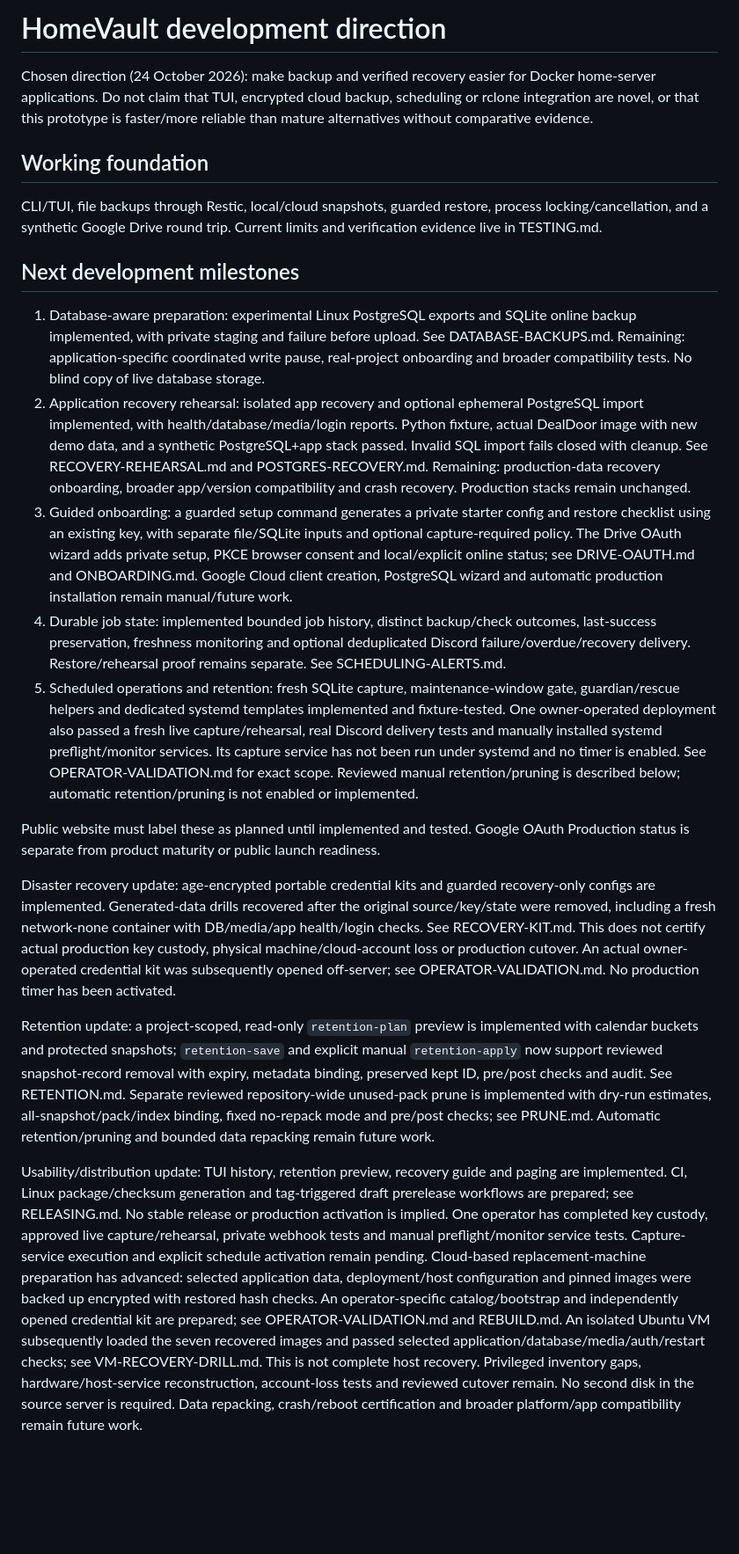
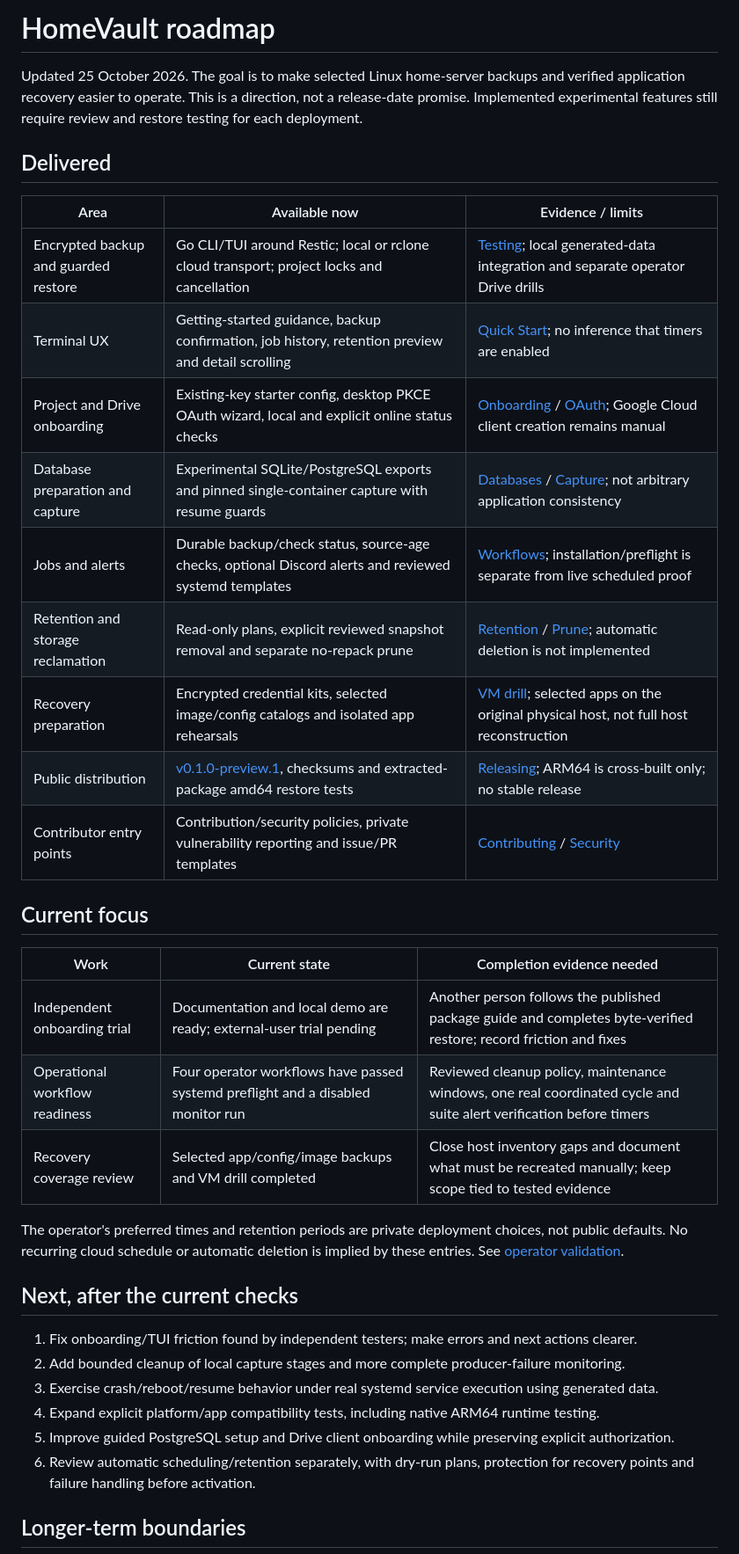
Before and after one commit to iceswift/homevault, a Markdown page: docs/ROADMAP.md, the part around the change printed below. Shown: that part at 88% size. GitHub-like rendering; blank space fills up the shorter version.

```diff
--- a/docs/ROADMAP.md
+++ b/docs/ROADMAP.md
@@ -1,51 +1,44 @@
-# HomeVault development direction
+# HomeVault roadmap
 
-Chosen direction (24 October 2026): make backup and verified recovery easier for Docker home-server applications. Do not claim that TUI, encrypted cloud backup, scheduling or rclone integration are novel, or that this prototype is faster/more reliable than mature alternatives without comparative evidence.
+Updated 25 October 2026. The goal is to make selected Linux home-server backups
+and verified application recovery easier to operate. This is a direction, not a
+release-date promise. Implemented experimental features still require review and
+restore testing for each deployment.
 
-## Working foundation
+## Delivered
 
-CLI/TUI, file backups through Restic, local/cloud snapshots, guarded restore, process locking/cancellation, and a synthetic Google Drive round trip. Current limits and verification evidence live in TESTING.md.
+| Area | Available now | Evidence / limits |
+| --- | --- | --- |
+| Encrypted backup and guarded restore | Go CLI/TUI around Restic; local or rclone cloud transport; project locks and cancellation | [Testing](TESTING.md); local generated-data integration and separate operator Drive drills |
+| Terminal UX | Getting-started guidance, backup confirmation, job history, retention preview and detail scrolling | [Quick Start](QUICKSTART.md); no inference that timers are enabled |
+| Project and Drive onboarding | Existing-key starter config, desktop PKCE OAuth wizard, local and explicit online status checks | [Onboarding](ONBOARDING.md) / [OAuth](DRIVE-OAUTH.md); Google Cloud client creation remains manual |
+| Database preparation and capture | Experimental SQLite/PostgreSQL exports and pinned single-container capture with resume guards | [Databases](DATABASE-BACKUPS.md) / [Capture](FRESH-CAPTURE.md); not arbitrary application consistency |
+| Jobs and alerts | Durable backup/check status, source-age checks, optional Discord alerts and reviewed systemd templates | [Workflows](PLANNED-WORKFLOWS.md); installation/preflight is separate from live scheduled proof |
+| Retention and storage reclamation | Read-only plans, explicit reviewed snapshot removal and separate no-repack prune | [Retention](RETENTION.md) / [Prune](PRUNE.md); automatic deletion is not implemented |
+| Recovery preparation | Encrypted credential kits, selected image/config catalogs and isolated app rehearsals | [VM drill](VM-RECOVERY-DRILL.md); selected apps on the original physical host, not full host reconstruction |
+| Public distribution | [v0.1.0-preview.1](https://github.com/iceswift/homevault/releases/tag/v0.1.0-preview.1), checksums and extracted-package amd64 restore tests | [Releasing](RELEASING.md); ARM64 is cross-built only; no stable release |
+| Contributor entry points | Contribution/security policies, private vulnerability reporting and issue/PR templates | [Contributing](../CONTRIBUTING.md) / [Security](../SECURITY.md) |
 
-## Next development milestones
+## Current focus
 
-1. Database-aware preparation: experimental Linux PostgreSQL exports and SQLite online backup implemented, with private staging and failure before upload. See DATABASE-BACKUPS.md. Remaining: application-specific coordinated write pause, real-project onboarding and broader compatibility tests. No blind copy of live database storage.
-2. Application recovery rehearsal: isolated app recovery and optional ephemeral PostgreSQL import implemented, with health/database/media/login reports. Python fixture, actual DealDoor image with new demo data, and a synthetic PostgreSQL+app stack passed. Invalid SQL import fails closed with cleanup. See RECOVERY-REHEARSAL.md and POSTGRES-RECOVERY.md. Remaining: production-data recovery onboarding, broader app/version compatibility and crash recovery. Production stacks remain unchanged.
-3. Guided onboarding: a guarded setup command generates a private starter config and restore checklist using an existing key, with separate file/SQLite inputs and optional capture-required policy. The Drive OAuth wizard adds private setup, PKCE browser consent and local/explicit online status; see DRIVE-OAUTH.md and ONBOARDING.md. Google Cloud client creation, PostgreSQL wizard and automatic production installation remain manual/future work.
-4. Durable job state: implemented bounded job history, distinct backup/check outcomes, last-success preservation, freshness monitoring and optional deduplicated Discord failure/overdue/recovery delivery. Restore/rehearsal proof remains separate. See SCHEDULING-ALERTS.md.
-5. Scheduled operations and retention: fresh SQLite capture, maintenance-window gate, guardian/rescue helpers and dedicated systemd templates implemented and fixture-tested. One owner-operated deployment also passed a fresh live capture/rehearsal, real Discord delivery tests and manually installed systemd preflight/monitor services. Its capture service has not been run under systemd and no timer is enabled. See OPERATOR-VALIDATION.md for exact scope. Reviewed manual retention/pruning is described below; automatic retention/pruning is not enabled or implemented.
+| Work | Current state | Completion evidence needed |
+| --- | --- | --- |
+| Independent onboarding trial | Documentation and local demo are ready; external-user trial pending | Another person follows the published package guide and completes byte-verified restore; record friction and fixes |
+| Operational workflow readiness | Four operator workflows have passed systemd preflight and a disabled monitor run | Reviewed cleanup policy, maintenance windows, one real coordinated cycle and suite alert verification before timers |
+| Recovery coverage review | Selected app/config/image backups and VM drill completed | Close host inventory gaps and document what must be recreated manually; keep scope tied to tested evidence |
 
-Public website must label these as planned until implemented and tested. Google OAuth Production status is separate from product maturity or public launch readiness.
+The operator's preferred times and retention periods are private deployment
+choices, not public defaults. No recurring cloud schedule or automatic deletion
+is implied by these entries. See [operator validation](OPERATOR-VALIDATION.md).
 
-Disaster recovery update: age-encrypted portable credential kits and guarded
-recovery-only configs are implemented. Generated-data drills recovered after the
-original source/key/state were removed, including a fresh network-none container
-with DB/media/app health/login checks. See RECOVERY-KIT.md. This does not certify
-actual production key custody, physical machine/cloud-account loss or production
-cutover. An actual owner-operated credential kit was subsequently opened off-server;
-see OPERATOR-VALIDATION.md. No production timer has been activated.
+## Next, after the current checks
 
-Retention update: a project-scoped, read-only `retention-plan` preview is implemented
-with calendar buckets and protected snapshots; `retention-save` and explicit manual
-`retention-apply` now support reviewed snapshot-record removal with expiry, metadata
-binding, preserved kept ID, pre/post checks and audit. See RETENTION.md. Separate
-reviewed repository-wide unused-pack prune is implemented with dry-run estimates,
-all-snapshot/pack/index binding, fixed no-repack mode and pre/post checks; see
-PRUNE.md. Automatic retention/pruning and bounded data repacking remain future work.
+1. Fix onboarding/TUI friction found by independent testers; make errors and next actions clearer.
+2. Add bounded cleanup of local capture stages and more complete producer-failure monitoring.
+3. Exercise crash/reboot/resume behavior under real systemd service execution using generated data.
+4. Expand explicit platform/app compatibility tests, including native ARM64 runtime testing.
+5. Improve guided PostgreSQL setup and Drive client onboarding while preserving explicit authorization.
+6. Review automatic scheduling/retention separately, with dry-run plans, protection for recovery points and failure handling before activation.
 
-Usability/distribution update: TUI history, retention preview, recovery guide and
-paging are implemented. CI, Linux package/checksum generation and tag-triggered
-draft prerelease workflows are prepared; see RELEASING.md. No stable release or
-production activation is implied. One operator has completed key custody, approved
-live capture/rehearsal, private webhook tests and manual preflight/monitor service
-tests. Capture-service execution and explicit schedule activation remain pending.
-Cloud-based replacement-machine preparation has advanced: selected application
-data, deployment/host configuration and pinned images were backed up encrypted
-with restored hash checks. An operator-specific catalog/bootstrap and independently
-opened credential kit are prepared; see OPERATOR-VALIDATION.md and REBUILD.md.
-An isolated Ubuntu VM subsequently loaded the seven recovered images and passed
-selected application/database/media/auth/restart checks; see VM-RECOVERY-DRILL.md.
-This is not complete host recovery. Privileged inventory gaps, hardware/host-service
-reconstruction, account-loss tests and reviewed cutover remain.
-No second disk in the source server is required. Data repacking, crash/reboot
-certification and broader platform/app compatibility remain future work.
+## Longer-term boundaries
 
```
Also changed, not shown: other parts of docs/ROADMAP.md (+10 -8 lines), README.md (+25 -25 lines), docs/RELEASING.md (+1 -1 lines), docs/assets/README.md (added, +20 -0 lines), docs/assets/tui-welcome.png (added), 3 other files.
